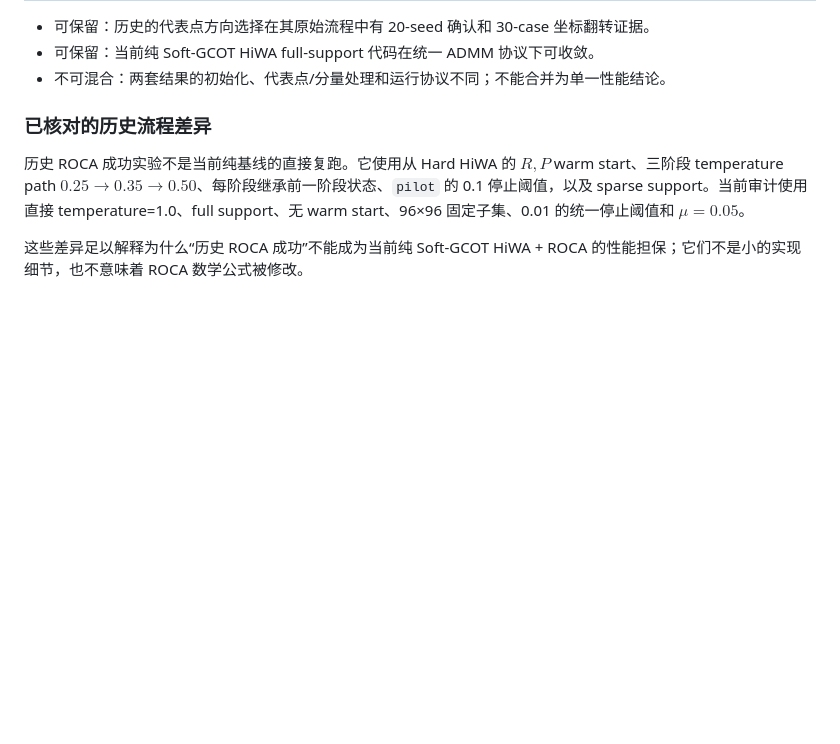
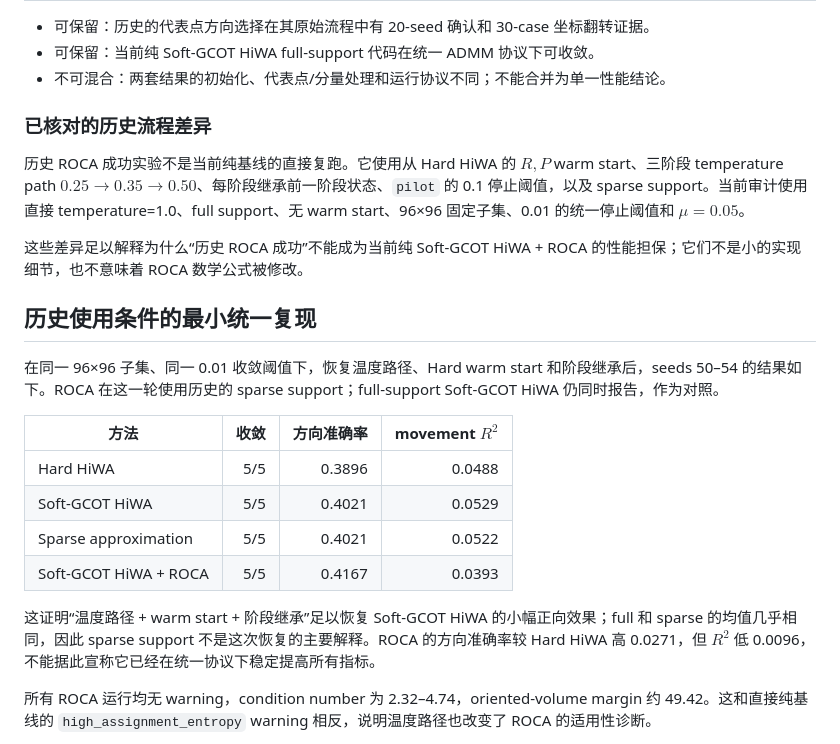
Before and after one commit to noelabernathy400-bot/ot-hiwa, a Markdown page: docs/research/收敛后Hard-vs-Soft-GCOT对照-2026-07-11.md, the part around one of its changes. GitHub-like rendering; blank space fills up the shorter version.

Commit message:
document staged soft-gcot replication

```diff
--- a/docs/research/收敛后Hard-vs-Soft-GCOT对照-2026-07-11.md
+++ b/docs/research/收敛后Hard-vs-Soft-GCOT对照-2026-07-11.md
@@ -42,3 +42,18 @@ _固定 `audit` 协议、seeds 50–54、96×96 神经子集；2026-07-11_
 
 这些差异足以解释为什么“历史 ROCA 成功”不能成为当前纯 Soft-GCOT HiWA + ROCA 的性能担保；它们不是小的实现细节，也不意味着 ROCA 数学公式被修改。
 
+## 历史使用条件的最小统一复现
+
+在同一 96×96 子集、同一 0.01 收敛阈值下，恢复温度路径、Hard warm start 和阶段继承后，seeds 50–54 的结果如下。ROCA 在这一轮使用历史的 sparse support；full-support Soft-GCOT HiWA 仍同时报告，作为对照。
+
+| 方法 | 收敛 | 方向准确率 | movement $R^2$ |
+|---|---:|---:|---:|
+| Hard HiWA | 5/5 | 0.3896 | 0.0488 |
+| Soft-GCOT HiWA | 5/5 | 0.4021 | 0.0529 |
+| Sparse approximation | 5/5 | 0.4021 | 0.0522 |
+| Soft-GCOT HiWA + ROCA | 5/5 | 0.4167 | 0.0393 |
+
+这证明“温度路径 + warm start + 阶段继承”足以恢复 Soft-GCOT HiWA 的小幅正向效果；full 和 sparse 的均值几乎相同，因此 sparse support 不是这次恢复的主要解释。ROCA 的方向准确率较 Hard HiWA 高 0.0271，但 $R^2$ 低 0.0096，不能据此宣称它已经在统一协议下稳定提高所有指标。
+
+所有 ROCA 运行均无 warning，condition number 为 2.32–4.74，oriented-volume margin 约 49.42。这和直接纯基线的 `high_assignment_entropy` warning 相反，说明温度路径也改变了 ROCA 的适用性诊断。
+
```
Also changed, not shown: other parts of docs/research/收敛后Hard-vs-Soft-GCOT对照-2026-07-11.md (+2 -0 lines).
